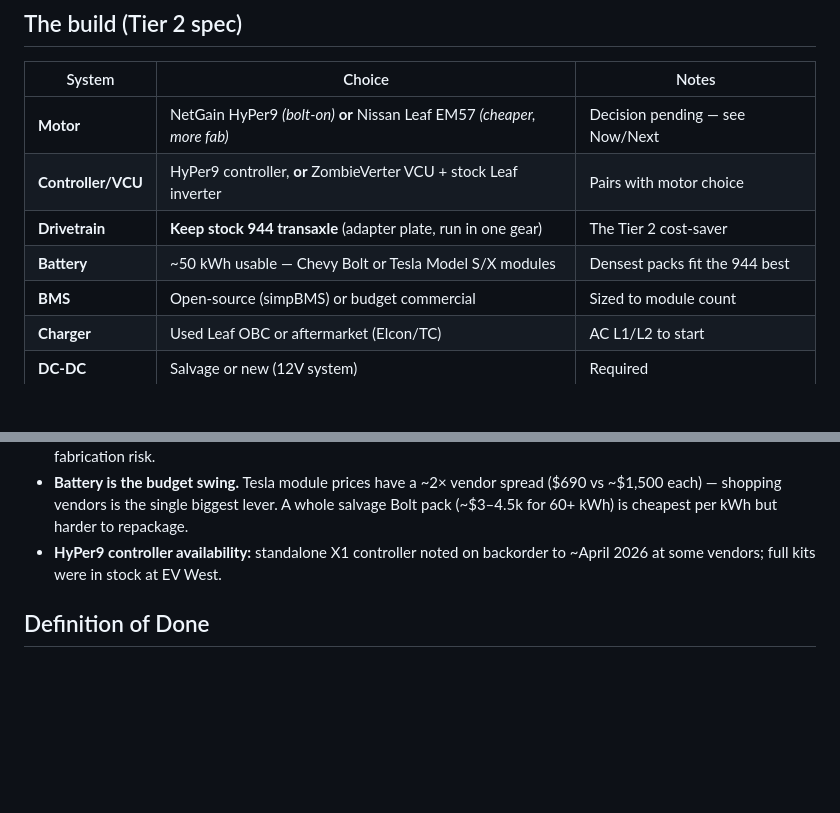
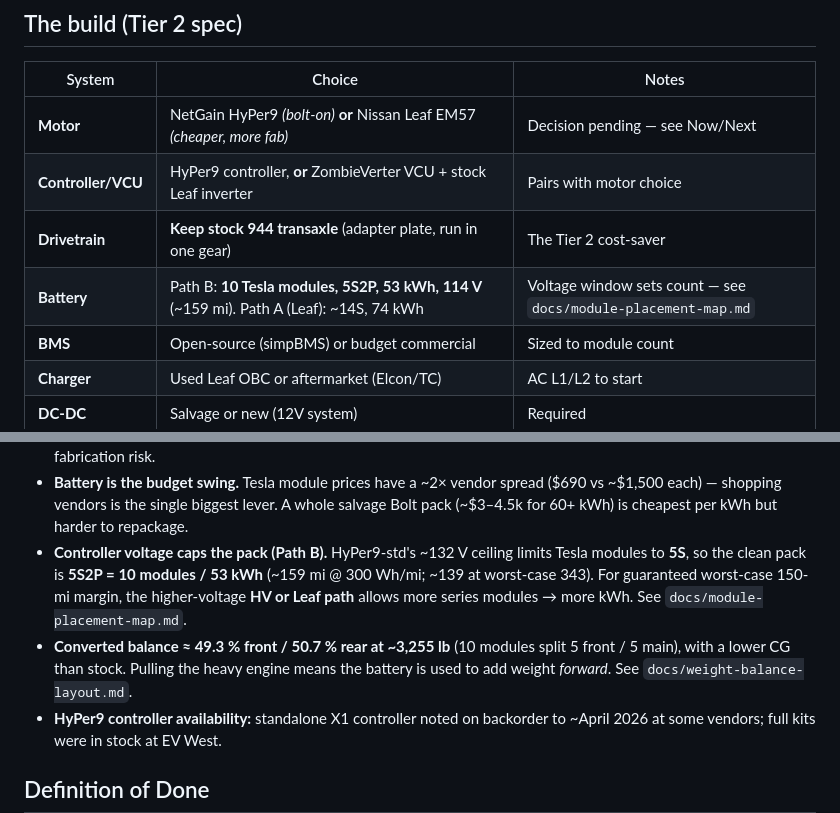
Before and after one commit to travisdetert/porsche-944-ev, a Markdown page: PROJECT.md, 2 parts joined by grey strips. Rendered like a GitHub page; blank space fills up the shorter version.

```diff
--- a/PROJECT.md
+++ b/PROJECT.md
@@ -27,7 +27,7 @@ and DIY labor.
 | **Motor** | NetGain HyPer9 *(bolt-on)* **or** Nissan Leaf EM57 *(cheaper, more fab)* | Decision pending — see Now/Next |
 | **Controller/VCU** | HyPer9 controller, **or** ZombieVerter VCU + stock Leaf inverter | Pairs with motor choice |
 | **Drivetrain** | **Keep stock 944 transaxle** (adapter plate, run in one gear) | The Tier 2 cost-saver |
-| **Battery** | ~50 kWh usable — Chevy Bolt or Tesla Model S/X modules | Densest packs fit the 944 best |
+| **Battery** | Path B: **10 Tesla modules, 5S2P, 53 kWh, 114 V** (~159 mi). Path A (Leaf): ~14S, 74 kWh | Voltage window sets count — see `docs/module-placement-map.md` |
 | **BMS** | Open-source (simpBMS) or budget commercial | Sized to module count |
 | **Charger** | Used Leaf OBC or aftermarket (Elcon/TC) | AC L1/L2 to start |
 | **DC-DC** | Salvage or new (12V system) | Required |
@@ -68,6 +68,14 @@ _Cheapest verified bench-to-battery core: HyPer9 kit $5,400 + ZombieVerter $380
 - **Battery is the budget swing.** Tesla module prices have a ~2× vendor spread
   ($690 vs ~$1,500 each) — shopping vendors is the single biggest lever. A whole
   salvage Bolt pack (~$3–4.5k for 60+ kWh) is cheapest per kWh but harder to repackage.
+- **Controller voltage caps the pack (Path B).** HyPer9-std's ~132 V ceiling limits
+  Tesla modules to **5S**, so the clean pack is **5S2P = 10 modules / 53 kWh** (~159 mi
+  @ 300 Wh/mi; ~139 at worst-case 343). For guaranteed worst-case 150-mi margin, the
+  higher-voltage **HV or Leaf path** allows more series modules → more kWh. See
+  `docs/module-placement-map.md`.
+- **Converted balance ≈ 49.3 % front / 50.7 % rear at ~3,255 lb** (10 modules split
+  5 front / 5 main), with a lower CG than stock. Pulling the heavy engine means the
+  battery is used to add weight *forward*. See `docs/weight-balance-layout.md`.
 - **HyPer9 controller availability:** standalone X1 controller noted on backorder to
   ~April 2026 at some vendors; full kits were in stock at EV West.
 
```
Also changed, not shown: docs/module-placement-map.md (added, +117 -0 lines).
